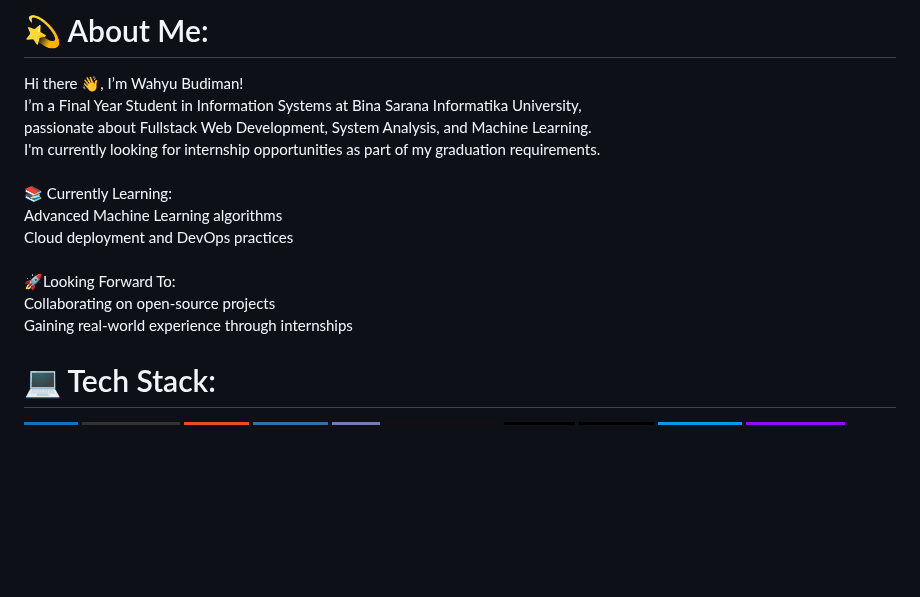
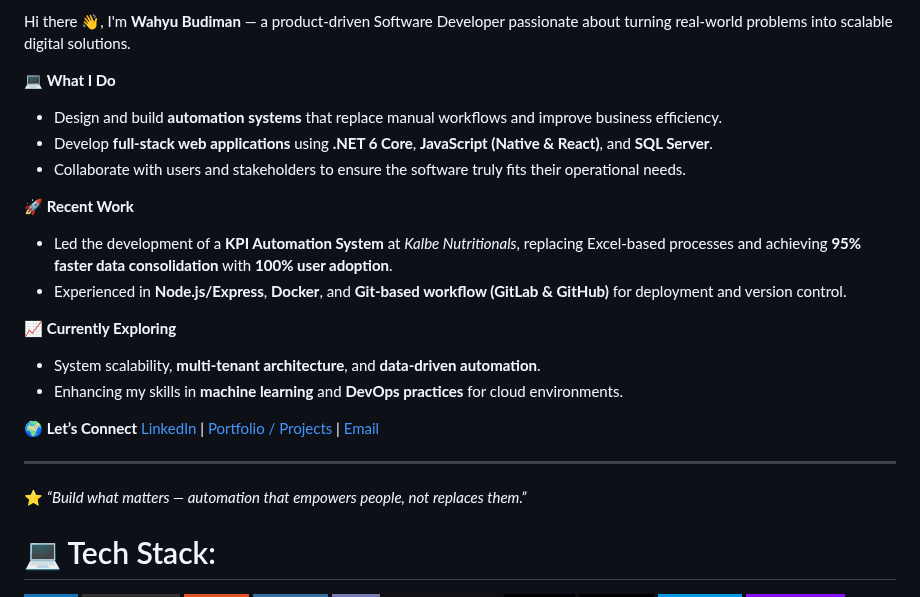
Before and after one commit to rabirabii/rabirabii, a Markdown page: README.md, the part around the change. Rendered like a GitHub page; badges without logos; blank space fills up the shorter version.

Commit message:
Revise README with new personal and work information
Updated personal introduction and added recent work details.

```diff
--- a/README.md
+++ b/README.md
@@ -1,5 +1,23 @@
-# 💫 About Me:
-Hi there 👋, I’m Wahyu Budiman!<br>I’m a Final Year Student in Information Systems at Bina Sarana Informatika University, <br>passionate about Fullstack Web Development, System Analysis, and Machine Learning. <br>I'm currently looking for internship opportunities as part of my graduation requirements.<br><br>📚 Currently Learning:<br>Advanced Machine Learning algorithms<br>Cloud deployment and DevOps practices<br><br>🚀Looking Forward To:<br>Collaborating on open-source projects<br>Gaining real-world experience through internships<br>
+Hi there 👋, I'm **Wahyu Budiman** — a product-driven Software Developer passionate about turning real-world problems into scalable digital solutions.
+
+💻 **What I Do**
+- Design and build **automation systems** that replace manual workflows and improve business efficiency.
+- Develop **full-stack web applications** using **.NET 6 Core**, **JavaScript (Native & React)**, and **SQL Server**.
+- Collaborate with users and stakeholders to ensure the software truly fits their operational needs.
+
+🚀 **Recent Work**
+- Led the development of a **KPI Automation System** at *Kalbe Nutritionals*, replacing Excel-based processes and achieving **95% faster data consolidation** with **100% user adoption**.
+- Experienced in **Node.js/Express**, **Docker**, and **Git-based workflow (GitLab & GitHub)** for deployment and version control.
+
+📈 **Currently Exploring**
+- System scalability, **multi-tenant architecture**, and **data-driven automation**.
+- Enhancing my skills in **machine learning** and **DevOps practices** for cloud environments.
+
+🌍 **Let’s Connect**
+[LinkedIn](https://linkedin.com/in/wahyubdmn) | [Portfolio / Projects](#) | [Email](mailto:wahyubudiman0624@gmail.com)
+
+---
+⭐ *“Build what matters — automation that empowers people, not replaces them.”*
 
 
 # 💻 Tech Stack:
```
